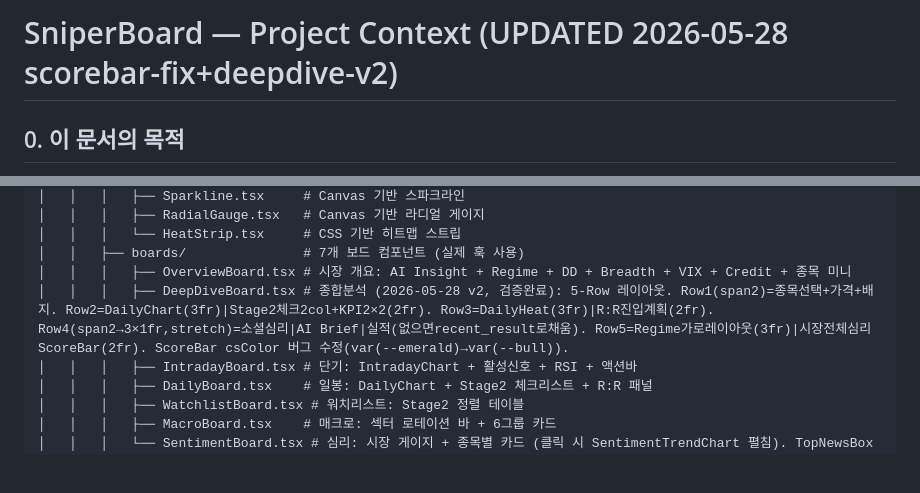
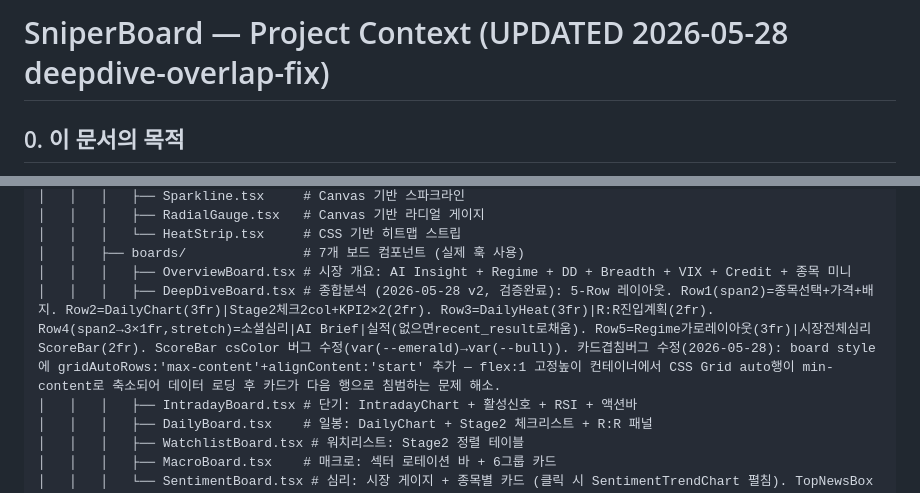
Before and after one commit to pjhwa/sniperboard, a Markdown page: PROJECT_CONTEXT.md, 2 parts joined by grey strips. Rendered like a GitHub page; blank space fills up the shorter version.

Commit message:
docs: update PROJECT_CONTEXT for DeepDive overlap fix
Co-Authored-By: Claude Sonnet 4.6 <noreply@anthropic.com>

```diff
--- a/PROJECT_CONTEXT.md
+++ b/PROJECT_CONTEXT.md
@@ -1,4 +1,4 @@
-# SniperBoard — Project Context (UPDATED 2026-05-28 scorebar-fix+deepdive-v2)
+# SniperBoard — Project Context (UPDATED 2026-05-28 deepdive-overlap-fix)
 
 ## 0. 이 문서의 목적
 
@@ -66,7 +66,7 @@ sniperboard/
 │   │   │   └── HeatStrip.tsx     # CSS 기반 히트맵 스트립
 │   │   ├── boards/               # 7개 보드 컴포넌트 (실제 훅 사용)
 │   │   │   ├── OverviewBoard.tsx # 시장 개요: AI Insight + Regime + DD + Breadth + VIX + Credit + 종목 미니
-│   │   │   ├── DeepDiveBoard.tsx # 종합분석 (2026-05-28 v2, 검증완료): 5-Row 레이아웃. Row1(span2)=종목선택+가격+배지. Row2=DailyChart(3fr)|Stage2체크2col+KPI2×2(2fr). Row3=DailyHeat(3fr)|R:R진입계획(2fr). Row4(span2→3×1fr,stretch)=소셜심리|AI Brief|실적(없으면recent_result로채움). Row5=Regime가로레이아웃(3fr)|시장전체심리ScoreBar(2fr). ScoreBar csColor 버그 수정(var(--emerald)→var(--bull)).
+│   │   │   ├── DeepDiveBoard.tsx # 종합분석 (2026-05-28 v2, 검증완료): 5-Row 레이아웃. Row1(span2)=종목선택+가격+배지. Row2=DailyChart(3fr)|Stage2체크2col+KPI2×2(2fr). Row3=DailyHeat(3fr)|R:R진입계획(2fr). Row4(span2→3×1fr,stretch)=소셜심리|AI Brief|실적(없으면recent_result로채움). Row5=Regime가로레이아웃(3fr)|시장전체심리ScoreBar(2fr). ScoreBar csColor 버그 수정(var(--emerald)→var(--bull)). 카드겹침버그 수정(2026-05-28): board style에 gridAutoRows:'max-content'+alignContent:'start' 추가 — flex:1 고정높이 컨테이너에서 CSS Grid auto행이 min-content로 축소되어 데이터 로딩 후 카드가 다음 행으로 침범하는 문제 해소.
 │   │   │   ├── IntradayBoard.tsx # 단기: IntradayChart + 활성신호 + RSI + 액션바
 │   │   │   ├── DailyBoard.tsx    # 일봉: DailyChart + Stage2 체크리스트 + R:R 패널
 │   │   │   ├── WatchlistBoard.tsx # 워치리스트: Stage2 정렬 테이블
```
